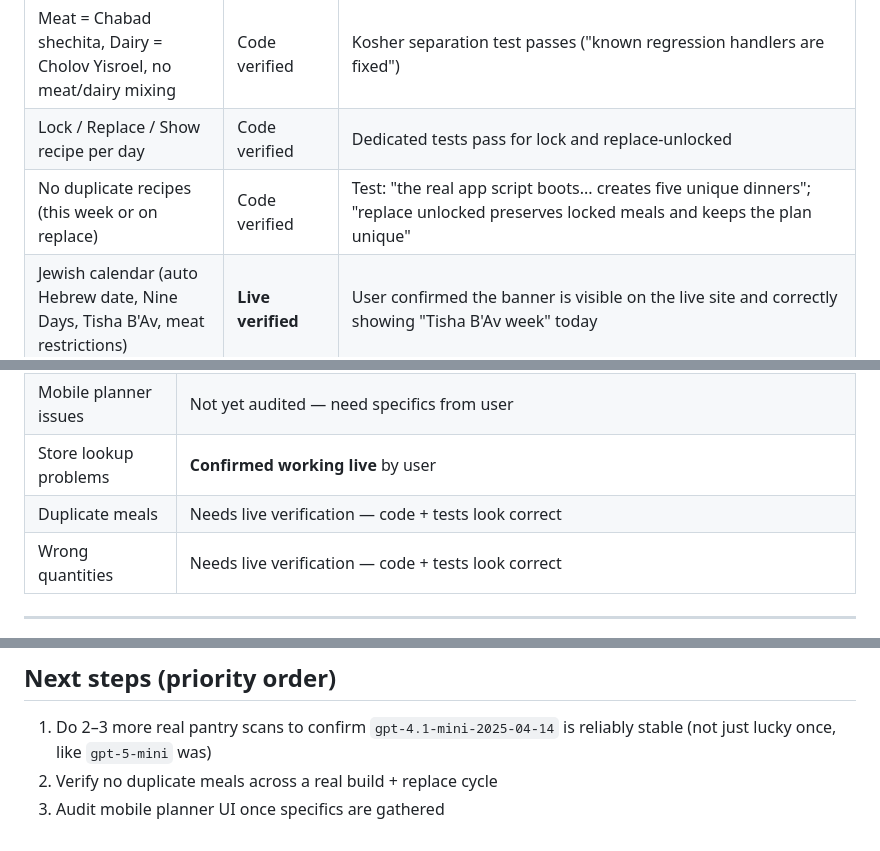
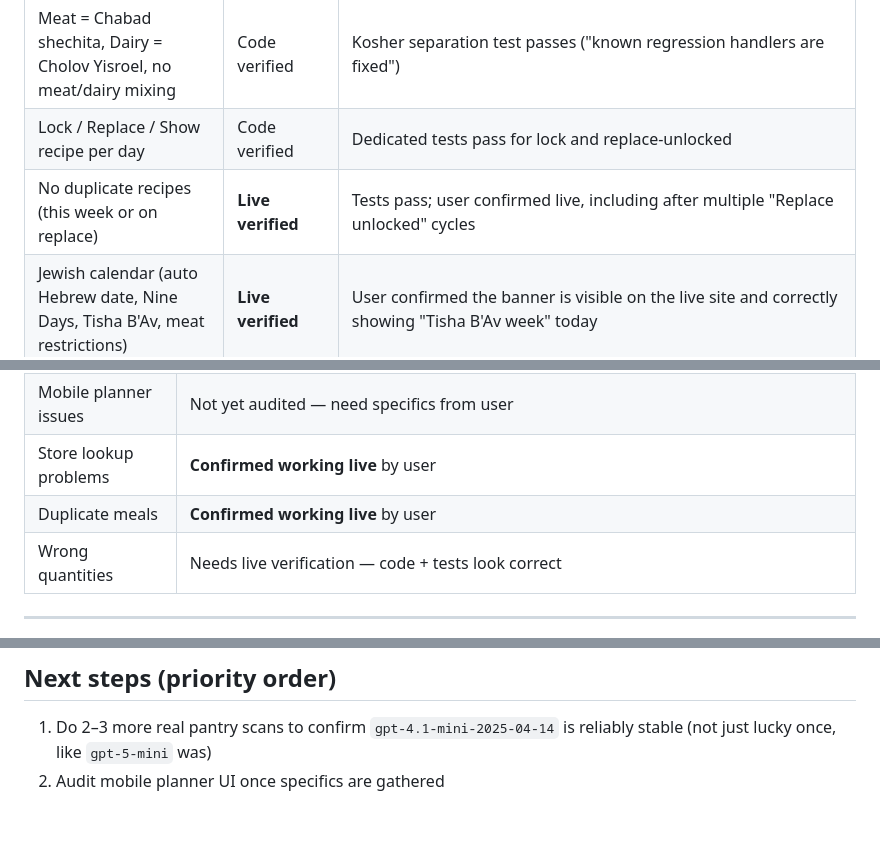
Before and after one commit to 7608230236/dinner-planner, a Markdown page: PROJECT_STATUS.md, 3 parts joined by grey strips. Rendered like a GitHub page.

Commit message:
Confirm no-duplicate-meals verified live by user

```diff
--- a/PROJECT_STATUS.md
+++ b/PROJECT_STATUS.md
@@ -29,7 +29,7 @@ Last updated: 2026-07-23 by Claude
 | Not spicy / no egg-heavy dinners | Code verified | Pattern checks in `js/app.js` |
 | Meat = Chabad shechita, Dairy = Cholov Yisroel, no meat/dairy mixing | Code verified | Kosher separation test passes ("known regression handlers are fixed") |
 | Lock / Replace / Show recipe per day | Code verified | Dedicated tests pass for lock and replace-unlocked |
-| No duplicate recipes (this week or on replace) | Code verified | Test: "the real app script boots... creates five unique dinners"; "replace unlocked preserves locked meals and keeps the plan unique" |
+| No duplicate recipes (this week or on replace) | **Live verified** | Tests pass; user confirmed live, including after multiple "Replace unlocked" cycles |
 | Jewish calendar (auto Hebrew date, Nine Days, Tisha B'Av, meat restrictions) | **Live verified** | User confirmed the banner is visible on the live site and correctly showing "Tisha B'Av week" today |
 | Local kosher grocery + meat store search (Baltimore-area) | **Live verified** | User confirmed store search works on the live site |
 | Persistent shopping list + pantry subtraction | **Live verified — fixed and confirmed** | User confirmed: closed and reopened the app on phone, shopping list and checkmarks survived. Root cause was `save()` silently swallowing storage errors; now catches, records, and surfaces failures in Developer mode. |
@@ -46,7 +46,7 @@ Last updated: 2026-07-23 by Claude
 | Calendar disappearing | **Confirmed working live** — banner visible, correctly showing "Tisha B'Av week" |
 | Mobile planner issues | Not yet audited — need specifics from user |
 | Store lookup problems | **Confirmed working live** by user |
-| Duplicate meals | Needs live verification — code + tests look correct |
+| Duplicate meals | **Confirmed working live** by user |
 | Wrong quantities | Needs live verification — code + tests look correct |
 
 ---
@@ -100,5 +101,4 @@ Reviewed the actual code against the brief's trust principles and your household
 ## Next steps (priority order)
 
 1. Do 2–3 more real pantry scans to confirm `gpt-4.1-mini-2025-04-14` is reliably stable (not just lucky once, like `gpt-5-mini` was)
-2. Verify no duplicate meals across a real build + replace cycle
-3. Audit mobile planner UI once specifics are gathered
+2. Audit mobile planner UI once specifics are gathered
```
Also changed, not shown: other parts of PROJECT_STATUS.md (+1 -0 lines).
